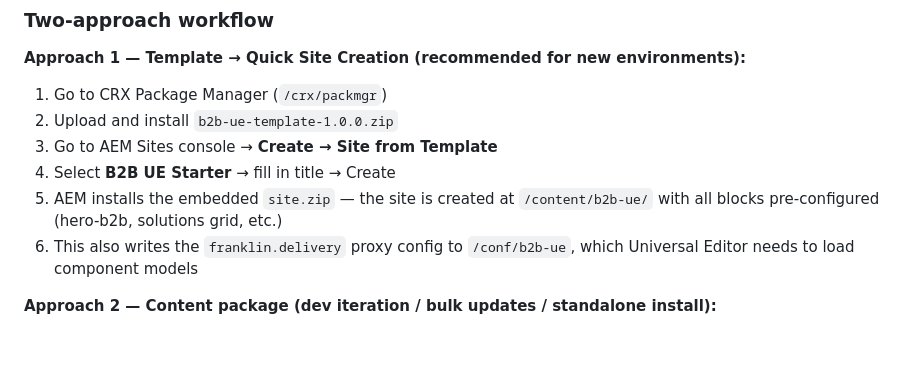
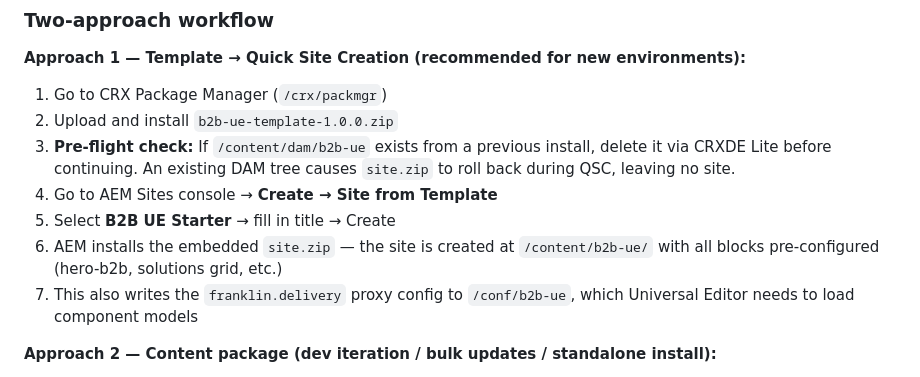
Before and after one commit to SatoshiInoue/b2b-ue, a Markdown page: README.md, the part around the change. GitHub-like rendering; blank space fills up the shorter version.

Commit message:
docs: note DAM pre-flight delete requirement for QSC reinstall
If /content/dam/b2b-ue exists from a previous install, the site.zip
filter replace mode fails on the existing DAM tree and rolls back the
entire install — leaving no site created.  Document the delete step.

Co-Authored-By: Claude Sonnet 4.6 <noreply@anthropic.com>

```diff
--- a/README.md
+++ b/README.md
@@ -99,10 +99,11 @@ This runs `build-packages.py`, which:
 **Approach 1 — Template → Quick Site Creation (recommended for new environments):**
 1. Go to CRX Package Manager (`/crx/packmgr`)
 2. Upload and install `b2b-ue-template-1.0.0.zip`
-3. Go to AEM Sites console → **Create → Site from Template**
-4. Select **B2B UE Starter** → fill in title → Create
-5. AEM installs the embedded `site.zip` — the site is created at `/content/b2b-ue/` with all blocks pre-configured (hero-b2b, solutions grid, etc.)
-6. This also writes the `franklin.delivery` proxy config to `/conf/b2b-ue`, which Universal Editor needs to load component models
+3. **Pre-flight check:** If `/content/dam/b2b-ue` exists from a previous install, delete it via CRXDE Lite before continuing. An existing DAM tree causes `site.zip` to roll back during QSC, leaving no site.
+4. Go to AEM Sites console → **Create → Site from Template**
+5. Select **B2B UE Starter** → fill in title → Create
+6. AEM installs the embedded `site.zip` — the site is created at `/content/b2b-ue/` with all blocks pre-configured (hero-b2b, solutions grid, etc.)
+7. This also writes the `franklin.delivery` proxy config to `/conf/b2b-ue`, which Universal Editor needs to load component models
 
 **Approach 2 — Content package (dev iteration / bulk updates / standalone install):**
 1. Go to CRX Package Manager → upload and install `b2b-ue-site-1.0.0.zip`
```
